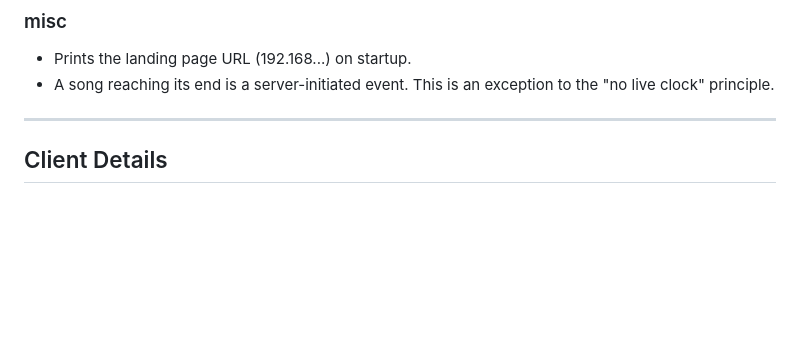
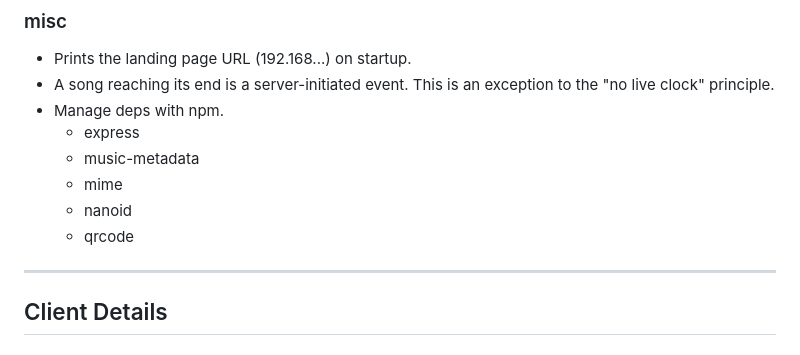
Before and after one commit to Daniel-Chin/Music-Simu-Listening-over-LAN, a Markdown page: design_doc.md, the part around the change. Rendered like a GitHub page; blank space fills up the shorter version.

Commit message:
adopt npm

```diff
--- a/design_doc.md
+++ b/design_doc.md
@@ -142,6 +142,12 @@ Rationale: This model removes explicit barrier bookkeeping and racey list mutati
 ### misc
 - Prints the landing page URL (192.168...) on startup.
 - A song reaching its end is a server-initiated event. This is an exception to the "no live clock" principle.
+- Manage deps with npm.
+  - express
+  - music-metadata
+  - mime
+  - nanoid
+  - qrcode
 
 ------------------------------------------------------------------------
 
```
